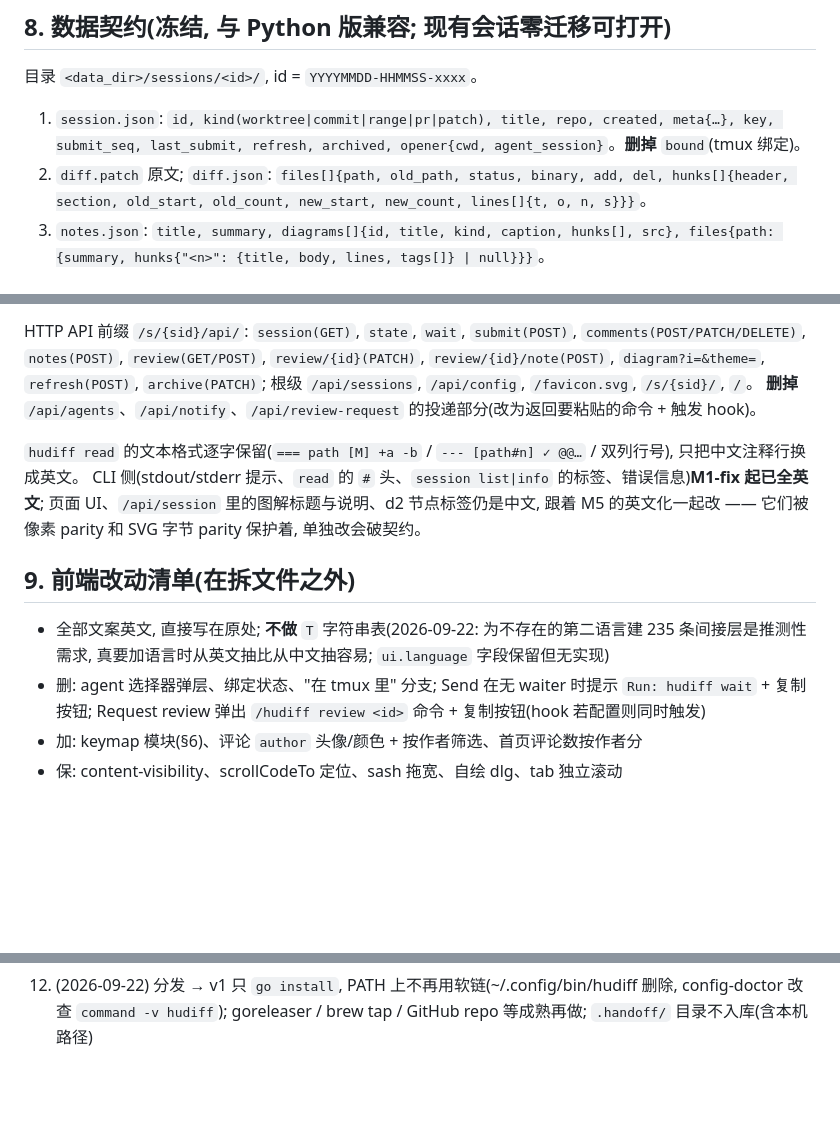
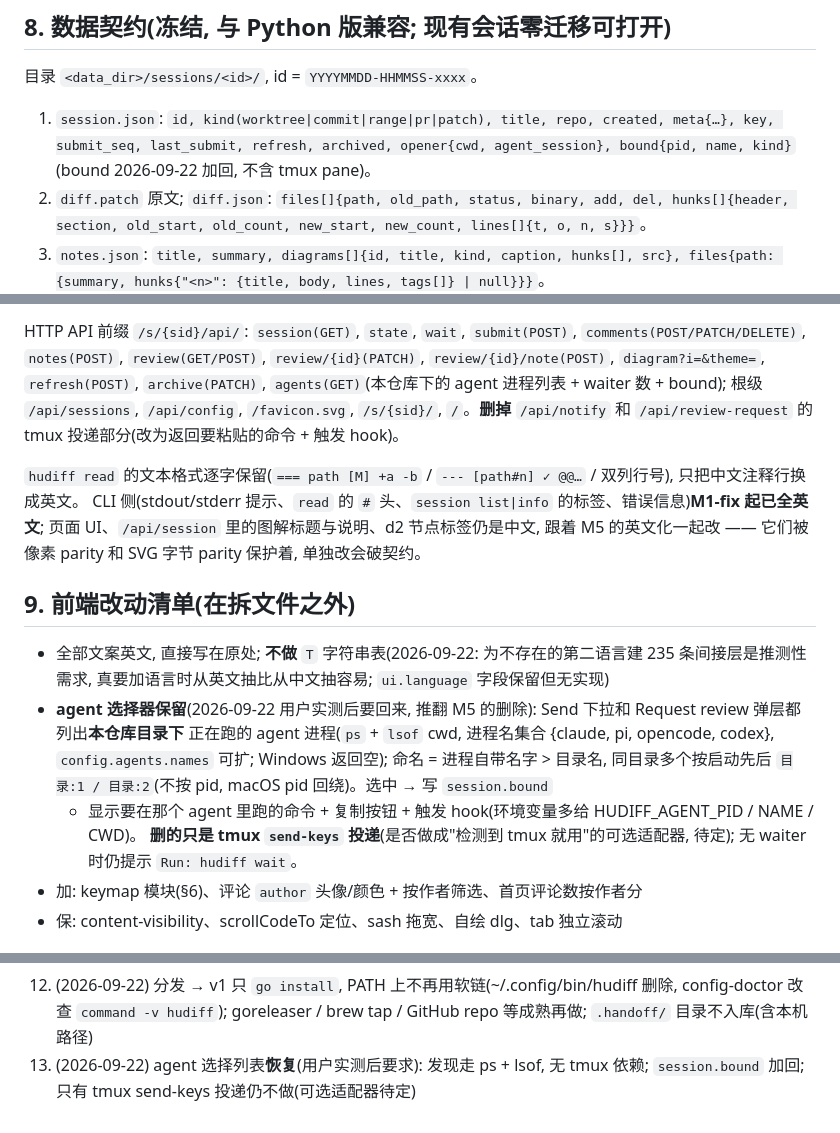
Before and after one commit to kackerx/hudiff, a Markdown page: specs/spec.md, 3 parts joined by grey strips. Rendered like a GitHub page; blank space fills up the shorter version.

Commit message:
spec: agent 选择列表恢复(ps+lsof 发现, 无 tmux 依赖), session.bound 加回

```diff
--- a/specs/spec.md
+++ b/specs/spec.md
@@ -216,7 +216,7 @@ chip, 点击 `scrollCodeTo` 跳到对应 hunk; 代码 tab 里每个 hunk 卡片
 目录 `<data_dir>/sessions/<id>/`, id = `YYYYMMDD-HHMMSS-xxxx`。
 
 1. `session.json`: `id, kind(worktree|commit|range|pr|patch), title, repo, created, meta{…}, key, submit_seq,
-   last_submit, refresh, archived, opener{cwd, agent_session}`。**删掉** `bound`(tmux 绑定)。
+   last_submit, refresh, archived, opener{cwd, agent_session}, bound{pid, name, kind}`(bound 2026-09-22 加回, 不含 tmux pane)。
 2. `diff.patch` 原文; `diff.json`: `files[]{path, old_path, status, binary, add, del, hunks[]{header, section,
    old_start, old_count, new_start, new_count, lines[]{t, o, n, s}}}`。
 3. `notes.json`: `title, summary, diagrams[]{id, title, kind, caption, hunks[], src}, files{path: {summary,
@@ -233,8 +233,8 @@ chip, 点击 `scrollCodeTo` 跳到对应 hunk; 代码 tab 里每个 hunk 卡片
 
 HTTP API 前缀 `/s/{sid}/api/`: `session(GET)`, `state`, `wait`, `submit(POST)`, `comments(POST/PATCH/DELETE)`,
 `notes(POST)`, `review(GET/POST)`, `review/{id}(PATCH)`, `review/{id}/note(POST)`, `diagram?i=&theme=`,
-`refresh(POST)`, `archive(PATCH)`; 根级 `/api/sessions`, `/api/config`, `/favicon.svg`, `/s/{sid}/`, `/`。
-**删掉** `/api/agents`、`/api/notify`、`/api/review-request` 的投递部分(改为返回要粘贴的命令 + 触发 hook)。
+`refresh(POST)`, `archive(PATCH)`, `agents(GET)`(本仓库下的 agent 进程列表 + waiter 数 + bound); 根级 `/api/sessions`, `/api/config`,
+`/favicon.svg`, `/s/{sid}/`, `/`。**删掉** `/api/notify` 和 `/api/review-request` 的 tmux 投递部分(改为返回要粘贴的命令 + 触发 hook)。
 
 `hudiff read` 的文本格式逐字保留(`=== path [M] +a -b` / `--- [path#n] ✓ @@…` / 双列行号), 只把中文注释行换成英文。
 CLI 侧(stdout/stderr 提示、`read` 的 `#` 头、`session list|info` 的标签、错误信息)**M1-fix 起已全英文**;
@@ -244,8 +244,11 @@ CLI 侧(stdout/stderr 提示、`read` 的 `#` 头、`session list|info` 的标
 ## 9. 前端改动清单(在拆文件之外)
 
 - 全部文案英文, 直接写在原处; **不做** `T` 字符串表(2026-09-22: 为不存在的第二语言建 235 条间接层是推测性需求, 真要加语言时从英文抽比从中文抽容易; `ui.language` 字段保留但无实现)
-- 删: agent 选择器弹层、绑定状态、"在 tmux 里" 分支; Send 在无 waiter 时提示 `Run: hudiff wait` + 复制按钮;
-  Request review 弹出 `/hudiff review <id>` 命令 + 复制按钮(hook 若配置则同时触发)
+- **agent 选择器保留**(2026-09-22 用户实测后要回来, 推翻 M5 的删除): Send 下拉和 Request review 弹层都列出**本仓库目录下**
+  正在跑的 agent 进程(`ps` + `lsof` cwd, 进程名集合 {claude, pi, opencode, codex}, `config.agents.names` 可扩; Windows 返回空);
+  命名 = 进程自带名字 > 目录名, 同目录多个按启动先后 `目录:1 / 目录:2`(不按 pid, macOS pid 回绕)。选中 → 写 `session.bound`
+  + 显示要在那个 agent 里跑的命令 + 复制按钮 + 触发 hook(环境变量多给 HUDIFF_AGENT_PID / NAME / CWD)。
+  **删的只是 tmux `send-keys` 投递**(是否做成"检测到 tmux 就用"的可选适配器, 待定); 无 waiter 时仍提示 `Run: hudiff wait`。
 - 加: keymap 模块(§6)、评论 `author` 头像/颜色 + 按作者筛选、首页评论数按作者分
 - 保: content-visibility、scrollCodeTo 定位、sash 拖宽、自绘 dlg、tab 独立滚动
 
@@ -296,3 +299,5 @@ Python daemon 放回去。图解 tab 的截图不比像素 —— 那张 d2 `ste
     `config.diagram.engine`。二进制 stripped 32.5MB → 27.5MB。
 12. (2026-09-22) 分发 → v1 只 `go install`, PATH 上不再用软链(~/.config/bin/hudiff 删除, config-doctor 改查 `command -v hudiff`);
     goreleaser / brew tap / GitHub repo 等成熟再做; `.handoff/` 目录不入库(含本机路径)
+13. (2026-09-22) agent 选择列表**恢复**(用户实测后要求): 发现走 ps + lsof, 无 tmux 依赖; `session.bound` 加回; 只有 tmux send-keys
+    投递仍不做(可选适配器待定)
```
